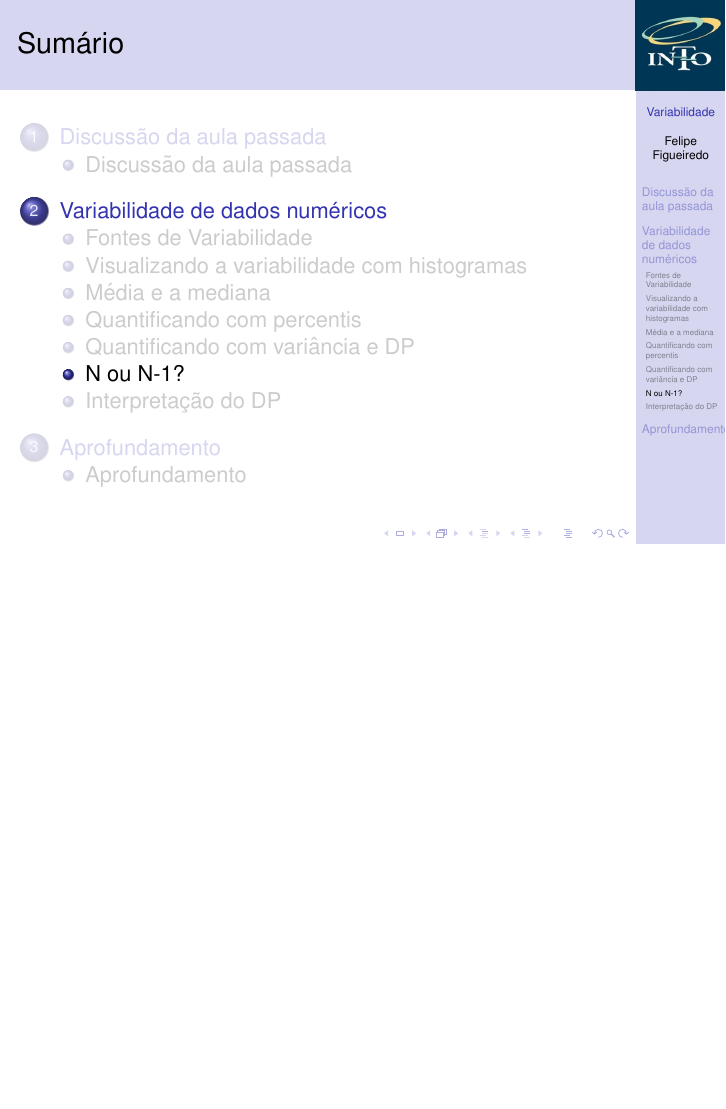
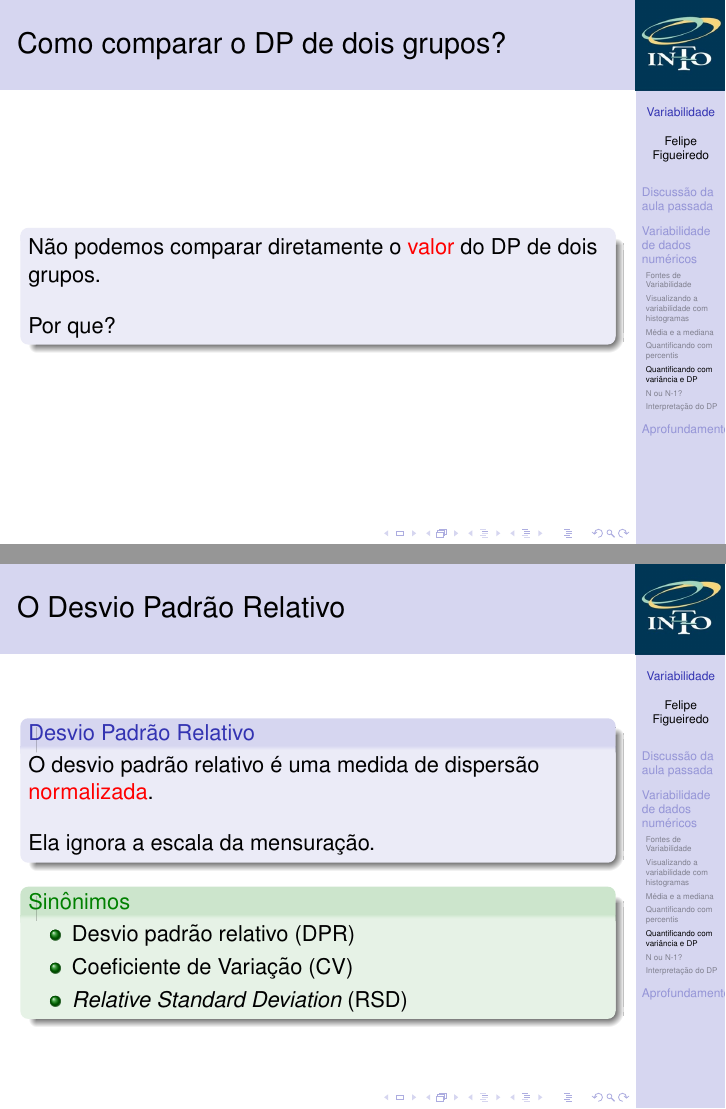
Before and after one commit to philsf/Bioestatistica, LaTeX slides (Aulas/BE-Variabilidade-cap3.tex): page 48 of 53 before the commit and pages 48 and 49 of 56 after it, the two joined at a grey line, the shorter picture padded with empty space. Compiled offline with pdfLaTeX.

Commit message:
seção sobre o CV

```diff
--- a/Aulas/BE-Variabilidade-cap3.tex
+++ b/Aulas/BE-Variabilidade-cap3.tex
@@ -674,3 +674,29 @@ $$s^2 = \frac{\sum (x_i - \bar{x})^2}{n-1}$$
   \end{block}
 \end{frame}
 
+\begin{frame}{Como comparar o DP de dois grupos?}
+  \begin{block}{}
+    Não podemos comparar diretamente o \alert{valor} do DP de dois grupos.
+
+    \bigskip
+    Por que?
+  \end{block}
+\end{frame}
+
+\begin{frame}{O Desvio Padrão Relativo}
+  \begin{block}{Desvio Padrão Relativo}
+    O desvio padrão relativo é uma medida de dispersão \alert{normalizada}.
+
+    \bigskip
+    Ela ignora a escala da mensuração.
+  \end{block}
+  \begin{exampleblock}{Sinônimos}
+    \begin{itemize}
+    \item Desvio padrão relativo (DPR)
+    \item Coeficiente de Variação (CV)
+    \item {\em Relative Standard Deviation} (RSD)
+  \end{itemize}
+  \end{exampleblock}
+\end{frame}
+
+\begin{frame}{O Desvio Padrão Relativo}
```
Also changed, not shown: Aulas/Cap3/RSD1.png (added), Aulas/BE-Variabilidade-cap3.tex (8 more changed lines).
